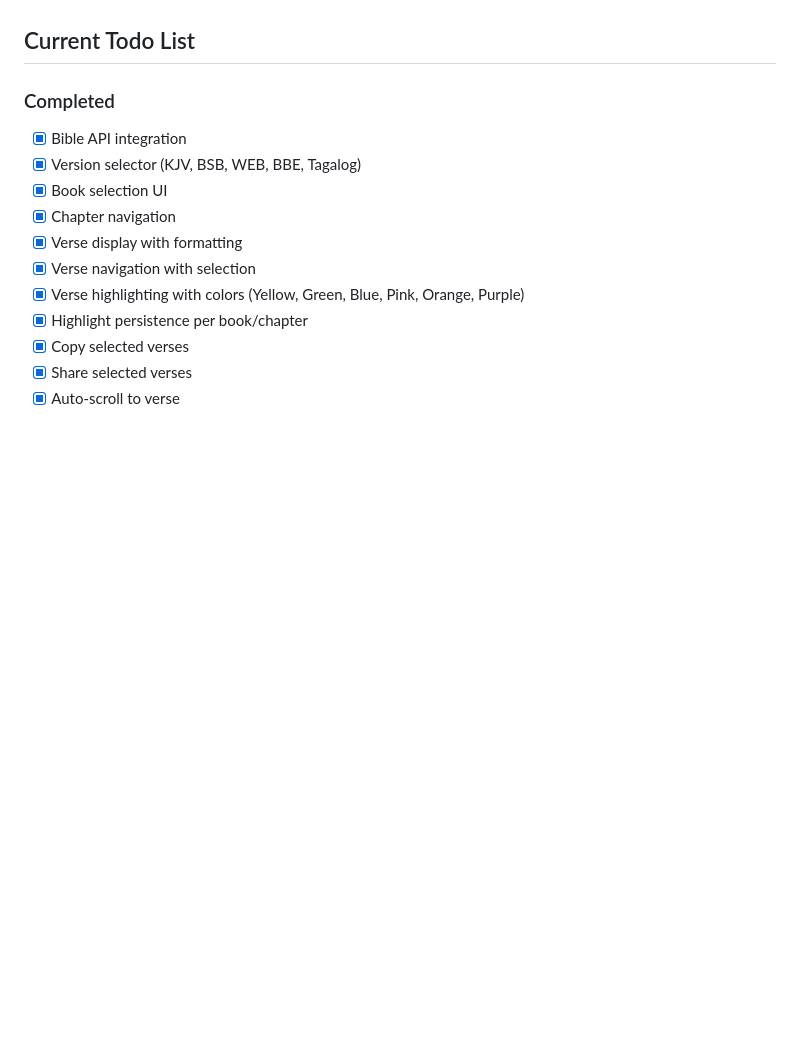
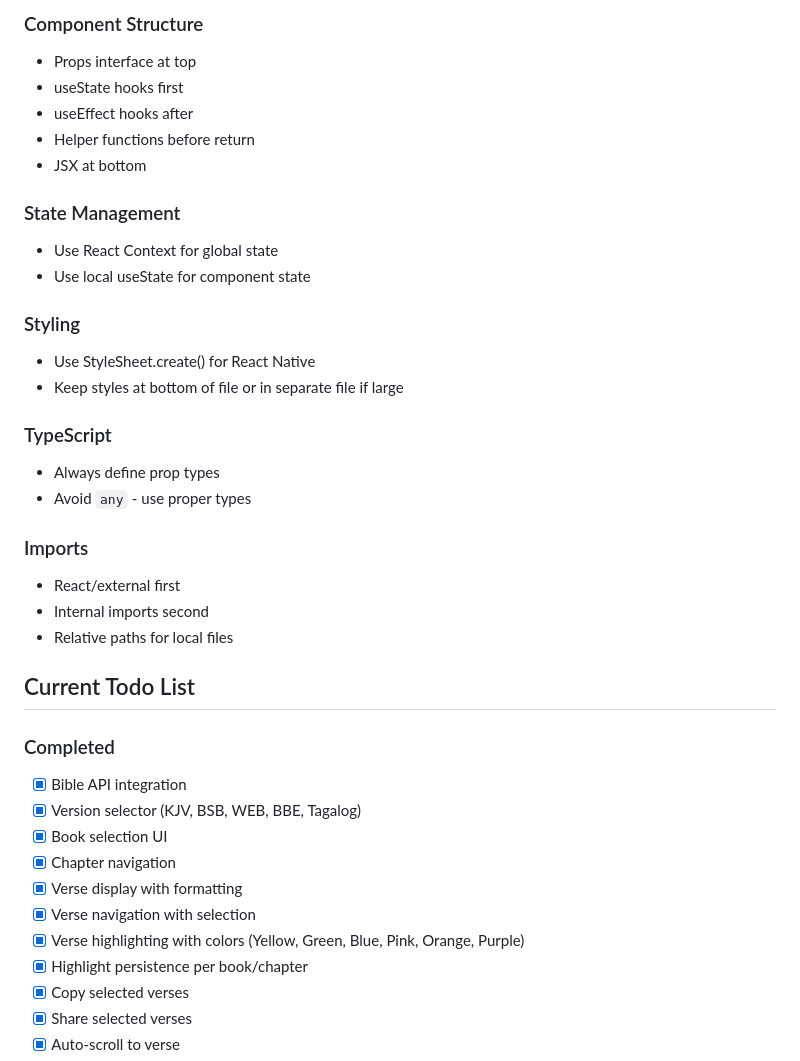
Before and after one commit to eydamson-dev/hazon, a Markdown page: AGENTS.md, the part around one of its changes. Rendered like a GitHub page; blank space fills up the shorter version.

```diff
--- a/AGENTS.md
+++ b/AGENTS.md
@@ -100,3 +157,26 @@ pnpm run lint
+### Component Structure
+- Props interface at top
+- useState hooks first
+- useEffect hooks after
+- Helper functions before return
+- JSX at bottom
+
+### State Management
+- Use React Context for global state
+- Use local useState for component state
+
+### Styling
+- Use StyleSheet.create() for React Native
+- Keep styles at bottom of file or in separate file if large
+
+### TypeScript
+- Always define prop types
+- Avoid `any` - use proper types
+
+### Imports
+- React/external first
+- Internal imports second
+- Relative paths for local files
 
 ## Current Todo List
 
```
Also changed, not shown: other parts of AGENTS.md (+58 -1 lines).
